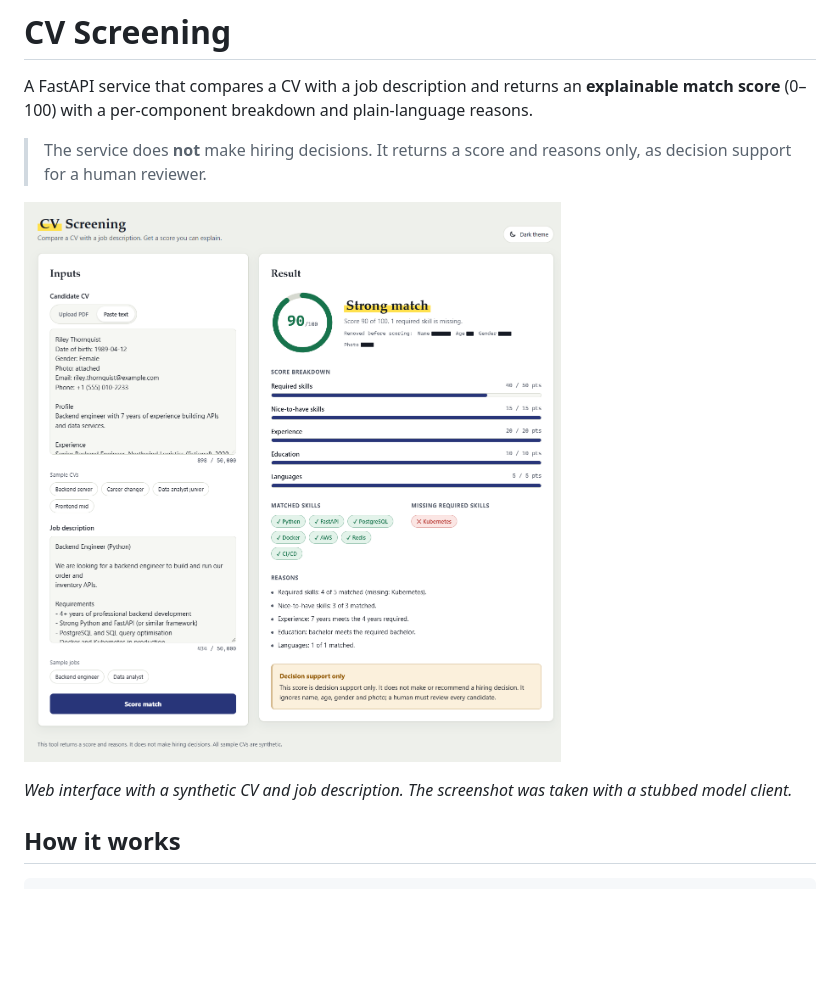
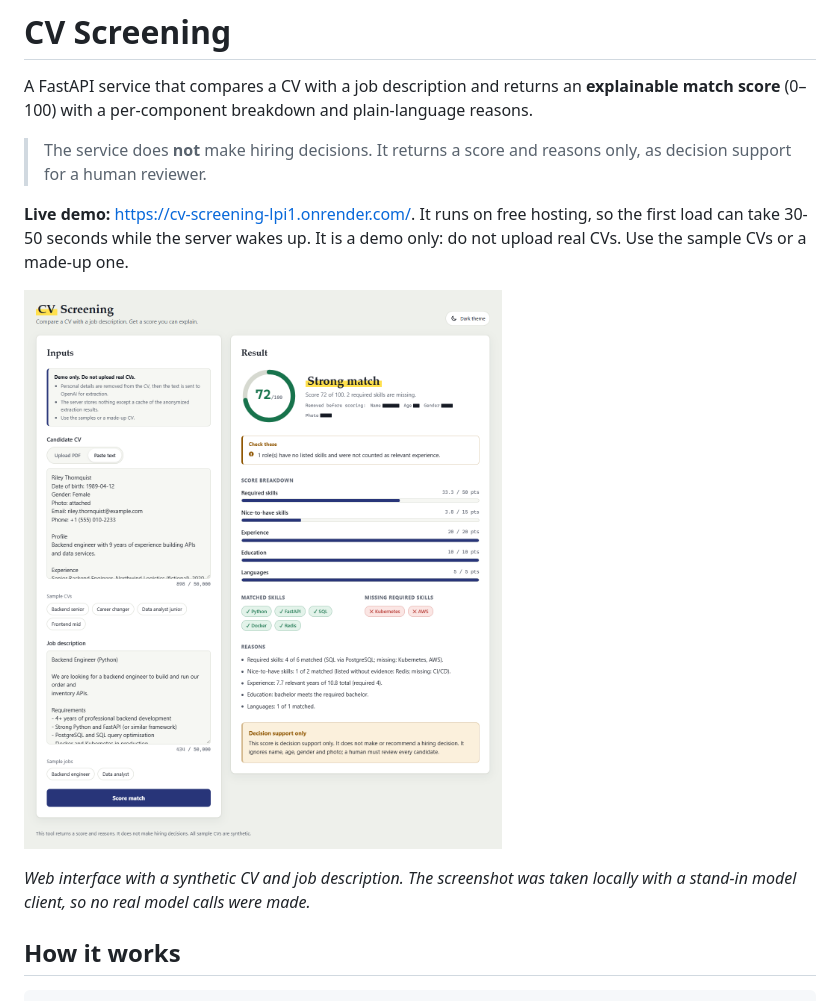
Before and after one commit to Khayal07/ai-cv-screening, a Markdown page: README.md, the part around the change. Drawn GitHub-style; pictures changed too: docs/screenshot.png; blank space fills up the shorter version.

Commit message:
docs: add live demo link and refresh screenshot

```diff
--- a/README.md
+++ b/README.md
@@ -6,9 +6,14 @@ A FastAPI service that compares a CV with a job description and returns an
 > The service does **not** make hiring decisions. It returns a score and reasons only,
 > as decision support for a human reviewer.
 
-![Web interface showing a match score of 90 with breakdown bars, matched and missing skills, reasons and the disclaimer](docs/screenshot.png)
+**Live demo:** <https://cv-screening-lpi1.onrender.com/>. It runs on free hosting, so the first load can take
+30-50 seconds while the server wakes up. It is a demo only: do not upload real CVs. Use the sample CVs or a
+made-up one.
 
-*Web interface with a synthetic CV and job description. The screenshot was taken with a stubbed model client.*
+![Web interface with the privacy notice above the inputs and a result of 72 (strong match): a warning box, score breakdown bars, matched and missing skills, reasons and the disclaimer](docs/screenshot.png)
+
+*Web interface with a synthetic CV and job description. The screenshot was taken locally with a stand-in model
+client, so no real model calls were made.*
 
 ## How it works
 
```
